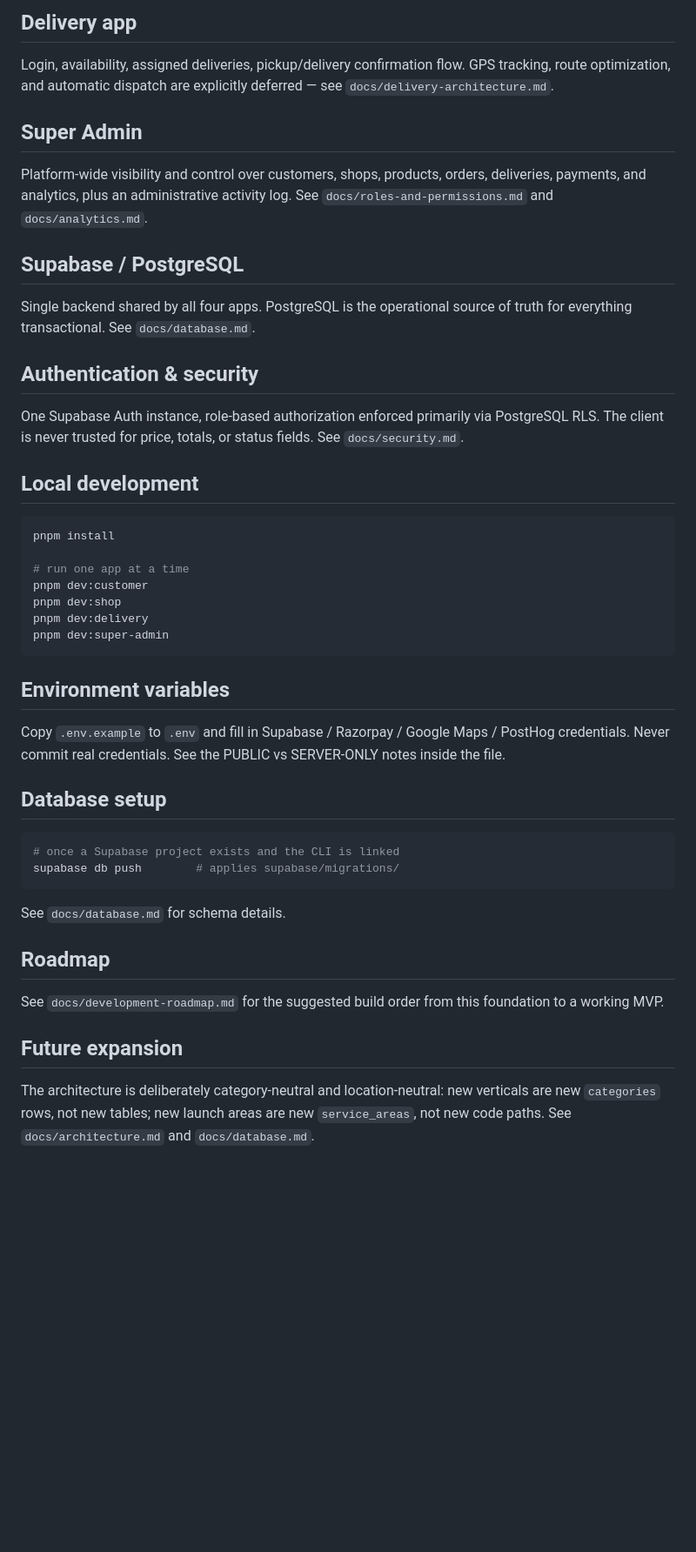
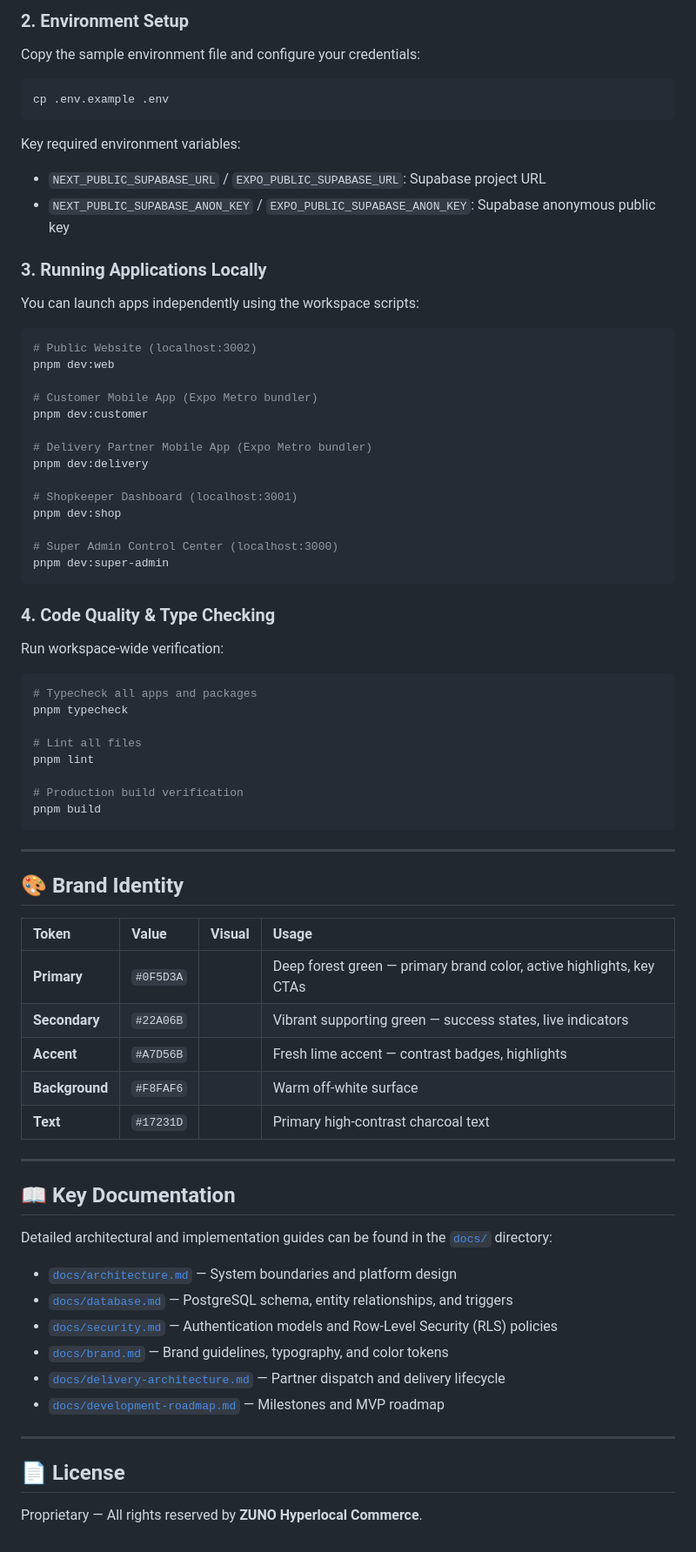
Before and after one commit to zunonearby/Zuno-everything_nearby, a Markdown page: zuno/README.md, the part around one of its changes. Shown at 87% size. Rendered like a GitHub page; blank space fills up the shorter version.

Commit message:
docs: update README with public web app, architecture, and dev guides

````diff
--- a/zuno/README.md
+++ b/zuno/README.md
@@ -77,62 +98,73 @@ sales analytics. See `apps/shop`.
 
-## Delivery app
+### 2. Environment Setup
+Copy the sample environment file and configure your credentials:
+```bash
+cp .env.example .env
+```
+Key required environment variables:
+- `NEXT_PUBLIC_SUPABASE_URL` / `EXPO_PUBLIC_SUPABASE_URL`: Supabase project URL
+- `NEXT_PUBLIC_SUPABASE_ANON_KEY` / `EXPO_PUBLIC_SUPABASE_ANON_KEY`: Supabase anonymous public key
 
-Login, availability, assigned deliveries, pickup/delivery confirmation
-flow. GPS tracking, route optimization, and automatic dispatch are
-explicitly deferred — see `docs/delivery-architecture.md`.
+### 3. Running Applications Locally
 
-## Super Admin
-
-Platform-wide visibility and control over customers, shops, products,
-orders, deliveries, payments, and analytics, plus an administrative
-activity log. See `docs/roles-and-permissions.md` and `docs/analytics.md`.
-
-## Supabase / PostgreSQL
-
-Single backend shared by all four apps. PostgreSQL is the operational
-source of truth for everything transactional. See `docs/database.md`.
-
-## Authentication & security
-
-One Supabase Auth instance, role-based authorization enforced primarily
-via PostgreSQL RLS. The client is never trusted for price, totals, or
-status fields. See `docs/security.md`.
-
-## Local development
+You can launch apps independently using the workspace scripts:
 
 ```bash
-pnpm install
+# Public Website (localhost:3002)
+pnpm dev:web
 
-# run one app at a time
+# Customer Mobile App (Expo Metro bundler)
 pnpm dev:customer
+
+# Delivery Partner Mobile App (Expo Metro bundler)
+pnpm dev:delivery
+
+# Shopkeeper Dashboard (localhost:3001)
 pnpm dev:shop
-pnpm dev:delivery
+
+# Super Admin Control Center (localhost:3000)
 pnpm dev:super-admin
 ```
 
-## Environment variables
+### 4. Code Quality & Type Checking
+Run workspace-wide verification:
+```bash
+# Typecheck all apps and packages
+pnpm typecheck
 
-Copy `.env.example` to `.env` and fill in Supabase / Razorpay / Google
-Maps / PostHog credentials. Never commit real credentials. See the
-PUBLIC vs SERVER-ONLY notes inside the file.
+# Lint all files
+pnpm lint
 
-## Database setup
-
-```bash
-# once a Supabase project exists and the CLI is linked
-supabase db push        # applies supabase/migrations/
+# Production build verification
+pnpm build
 ```
 
-See `docs/database.md` for schema details.
+---
 
-## Roadmap
+## 🎨 Brand Identity
 
-See `docs/development-roadmap.md` for the suggested build order from this
-foundation to a working MVP.
+| Token | Value | Visual | Usage |
+| :--- | :--- | :--- | :--- |
+| **Primary** | `#0F5D3A` | <div style="width:24px;height:24px;background:#0F5D3A;border-radius:4px;"></div> | Deep forest green — primary brand color, active highlights, key CTAs |
+| **Secondary** | `#22A06B` | <div style="width:24px;height:24px;background:#22A06B;border-radius:4px;"></div> | Vibrant supporting green — success states, live indicators |
+| **Accent** | `#A7D56B` | <div style="width:24px;height:24px;background:#A7D56B;border-radius:4px;"></div> | Fresh lime accent — contrast badges, highlights |
+| **Background** | `#F8FAF6` | <div style="width:24px;height:24px;background:#F8FAF6;border-radius:4px;"></div> | Warm off-white surface |
+| **Text** | `#17231D` | <div style="width:24px;height:24px;background:#17231D;border-radius:4px;"></div> | Primary high-contrast charcoal text |
 
-## Future expansion
+---
 
-The architecture is deliberately category-neutral and location-neutral:
-new verticals are new `categories` rows, not new tables; new launch areas
-are new `service_areas`, not new code paths. See `docs/architecture.md`
-and `docs/database.md`.
+## 📖 Key Documentation
+
+Detailed architectural and implementation guides can be found in the [`docs/`](./docs) directory:
+- [`docs/architecture.md`](./docs/architecture.md) — System boundaries and platform design
+- [`docs/database.md`](./docs/database.md) — PostgreSQL schema, entity relationships, and triggers
+- [`docs/security.md`](./docs/security.md) — Authentication models and Row-Level Security (RLS) policies
+- [`docs/brand.md`](./docs/brand.md) — Brand guidelines, typography, and color tokens
+- [`docs/delivery-architecture.md`](./docs/delivery-architecture.md) — Partner dispatch and delivery lifecycle
+- [`docs/development-roadmap.md`](./docs/development-roadmap.md) — Milestones and MVP roadmap
+
+---
+
+## 📄 License
+
+Proprietary — All rights reserved by **ZUNO Hyperlocal Commerce**.
````
Also changed, not shown: other parts of zuno/README.md (+73 -52 lines).
